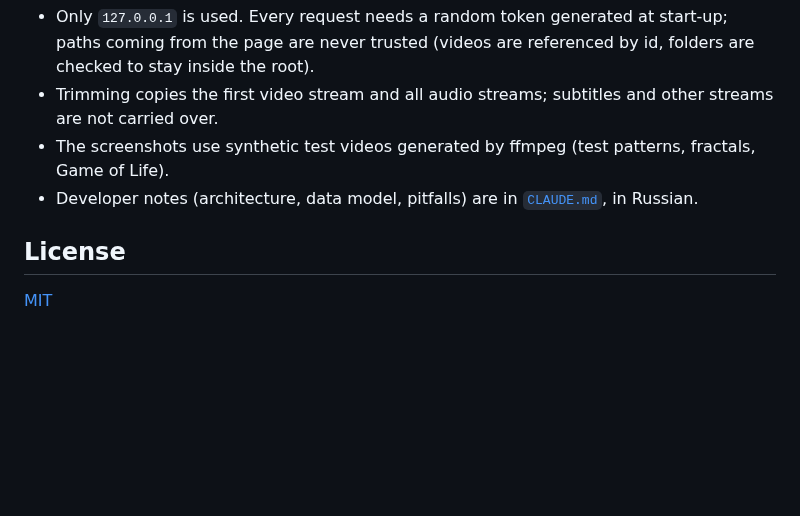
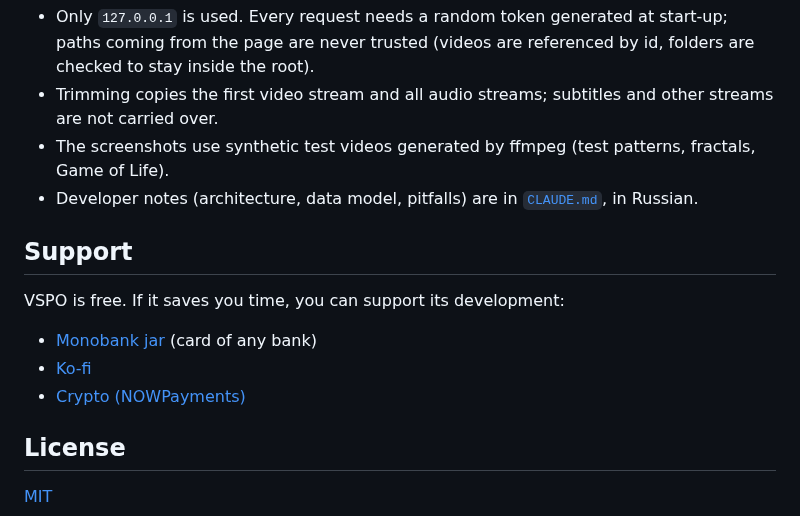
Before and after one commit to Common-Fool/Video-Streams-Preview-Organizer, a Markdown page: README.md, the part around one of its changes. GitHub-like rendering; blank space fills up the shorter version.

```diff
--- a/README.md
+++ b/README.md
@@ -87,6 +88,14 @@ The result is a single `dist\VSPO.exe`. ffmpeg is not bundled: put `ffmpeg.exe`
 - The screenshots use synthetic test videos generated by ffmpeg (test patterns, fractals, Game of Life).
 - Developer notes (architecture, data model, pitfalls) are in [`CLAUDE.md`](CLAUDE.md), in Russian.
 
+## Support
+
+VSPO is free. If it saves you time, you can support its development:
+
+- [Monobank jar](https://send.monobank.ua/jar/6m4nBQCW9B) (card of any bank)
+- [Ko-fi](https://ko-fi.com/commonfool)
+- [Crypto (NOWPayments)](https://nowpayments.io/donation/commonfool)
+
 ## License
 
 [MIT](LICENSE)
```
Also changed, not shown: other parts of README.md (+3 -2 lines), CLAUDE.md (+23 -1 lines), assets/screenshot-gallery.jpg, assets/screenshot-trim.jpg, 3 other files.
